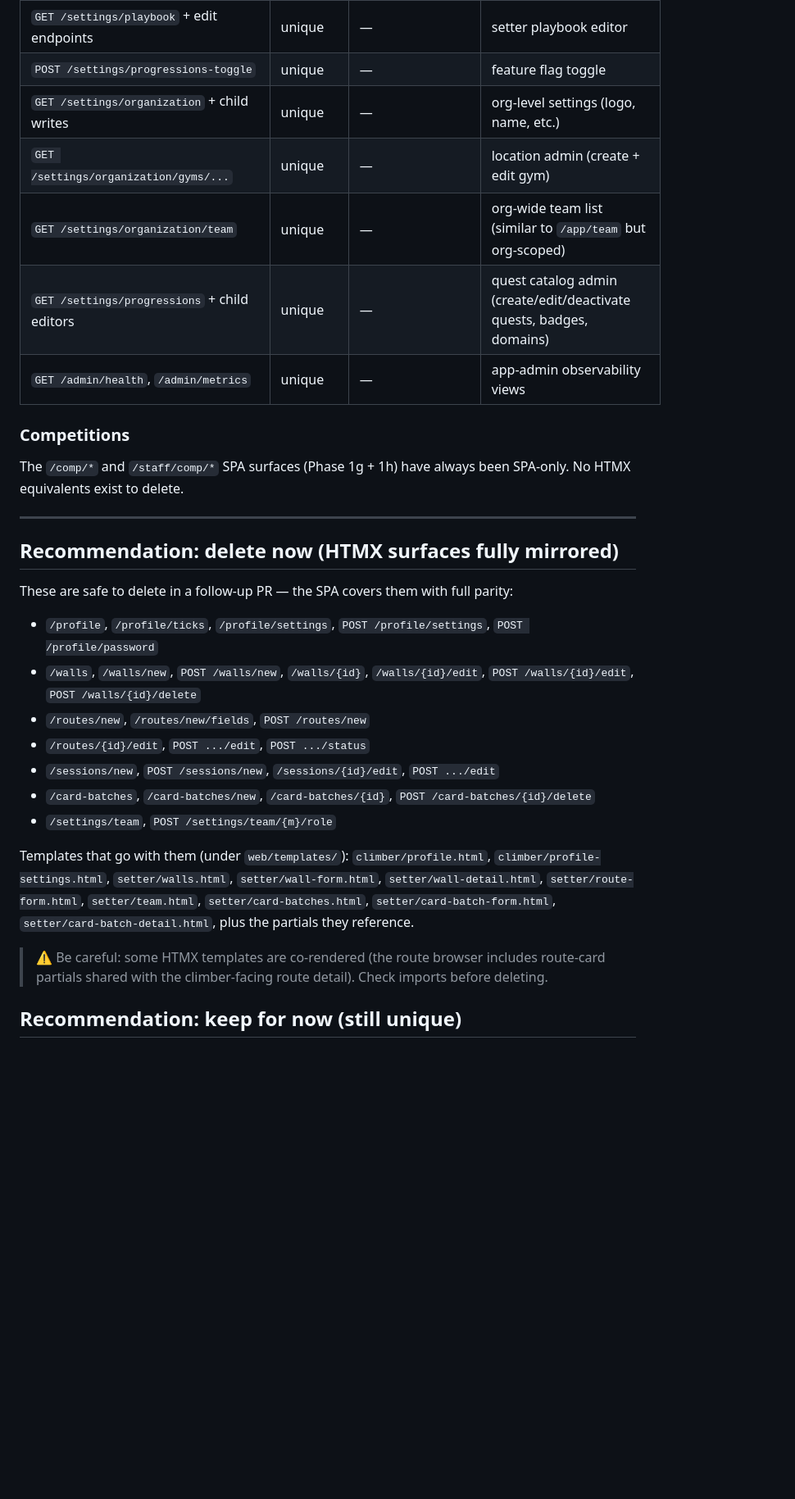
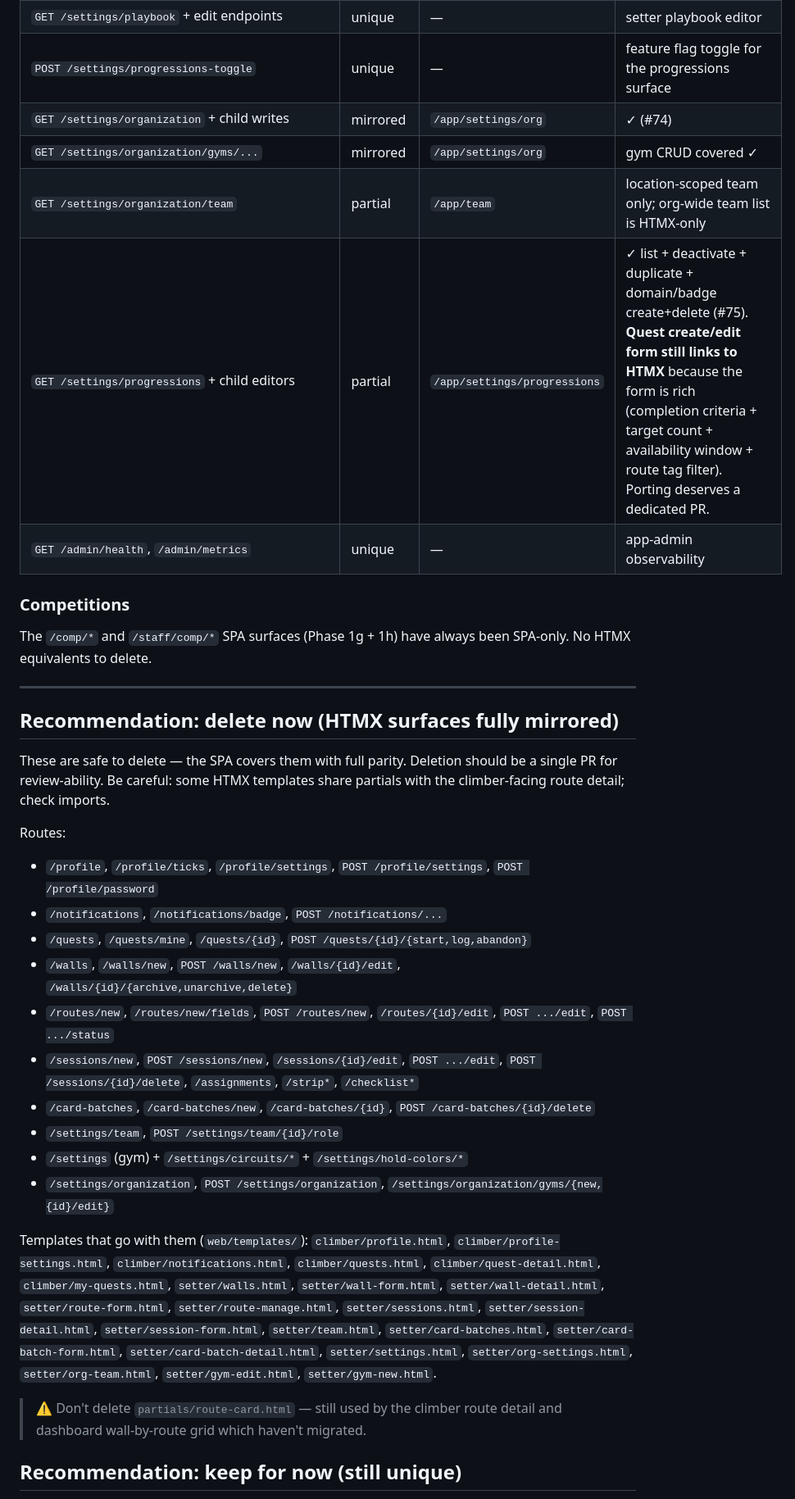
Before and after one commit to shotwell-paddle/routewerk, a Markdown page: docs/spa-rebuild-cleanup.md, the part around one of its changes. Shown at 82% size. Rendered like a GitHub page; blank space fills up the shorter version.

```diff
--- a/docs/spa-rebuild-cleanup.md
+++ b/docs/spa-rebuild-cleanup.md
@@ -80,41 +83,49 @@ follow-up PR after you sign off.
 | `GET /settings/playbook` + edit endpoints | unique | — | setter playbook editor |
-| `POST /settings/progressions-toggle` | unique | — | feature flag toggle |
-| `GET /settings/organization` + child writes | unique | — | org-level settings (logo, name, etc.) |
-| `GET /settings/organization/gyms/...` | unique | — | location admin (create + edit gym) |
-| `GET /settings/organization/team` | unique | — | org-wide team list (similar to `/app/team` but org-scoped) |
-| `GET /settings/progressions` + child editors | unique | — | quest catalog admin (create/edit/deactivate quests, badges, domains) |
-| `GET /admin/health`, `/admin/metrics` | unique | — | app-admin observability views |
+| `POST /settings/progressions-toggle` | unique | — | feature flag toggle for the progressions surface |
+| `GET /settings/organization` + child writes | mirrored | `/app/settings/org` | ✓ (#74) |
+| `GET /settings/organization/gyms/...` | mirrored | `/app/settings/org` | gym CRUD covered ✓ |
+| `GET /settings/organization/team` | partial | `/app/team` | location-scoped team only; org-wide team list is HTMX-only |
+| `GET /settings/progressions` + child editors | partial | `/app/settings/progressions` | ✓ list + deactivate + duplicate + domain/badge create+delete (#75). **Quest create/edit form still links to HTMX** because the form is rich (completion criteria + target count + availability window + route tag filter). Porting deserves a dedicated PR. |
+| `GET /admin/health`, `/admin/metrics` | unique | — | app-admin observability |
 
 ### Competitions
 
 The `/comp/*` and `/staff/comp/*` SPA surfaces (Phase 1g + 1h) have always
-been SPA-only. No HTMX equivalents exist to delete.
+been SPA-only. No HTMX equivalents to delete.
 
 ---
 
 ## Recommendation: delete now (HTMX surfaces fully mirrored)
 
-These are safe to delete in a follow-up PR — the SPA covers them with full
-parity:
+These are safe to delete — the SPA covers them with full parity. Deletion
+should be a single PR for review-ability. Be careful: some HTMX templates
+share partials with the climber-facing route detail; check imports.
 
+Routes:
 - `/profile`, `/profile/ticks`, `/profile/settings`, `POST /profile/settings`, `POST /profile/password`
-- `/walls`, `/walls/new`, `POST /walls/new`, `/walls/{id}`, `/walls/{id}/edit`, `POST /walls/{id}/edit`, `POST /walls/{id}/delete`
-- `/routes/new`, `/routes/new/fields`, `POST /routes/new`
-- `/routes/{id}/edit`, `POST .../edit`, `POST .../status`
-- `/sessions/new`, `POST /sessions/new`, `/sessions/{id}/edit`, `POST .../edit`
+- `/notifications`, `/notifications/badge`, `POST /notifications/...`
+- `/quests`, `/quests/mine`, `/quests/{id}`, `POST /quests/{id}/{start,log,abandon}`
+- `/walls`, `/walls/new`, `POST /walls/new`, `/walls/{id}/edit`, `/walls/{id}/{archive,unarchive,delete}`
+- `/routes/new`, `/routes/new/fields`, `POST /routes/new`, `/routes/{id}/edit`, `POST .../edit`, `POST .../status`
+- `/sessions/new`, `POST /sessions/new`, `/sessions/{id}/edit`, `POST .../edit`, `POST /sessions/{id}/delete`, `/assignments`, `/strip*`, `/checklist*`
 - `/card-batches`, `/card-batches/new`, `/card-batches/{id}`, `POST /card-batches/{id}/delete`
-- `/settings/team`, `POST /settings/team/{m}/role`
+- `/settings/team`, `POST /settings/team/{id}/role`
+- `/settings` (gym) + `/settings/circuits/*` + `/settings/hold-colors/*`
+- `/settings/organization`, `POST /settings/organization`, `/settings/organization/gyms/{new,{id}/edit}`
 
-Templates that go with them (under `web/templates/`):
+Templates that go with them (`web/templates/`):
 `climber/profile.html`, `climber/profile-settings.html`,
+`climber/notifications.html`, `climber/quests.html`, `climber/quest-detail.html`,
+`climber/my-quests.html`,
 `setter/walls.html`, `setter/wall-form.html`, `setter/wall-detail.html`,
-`setter/route-form.html`, `setter/team.html`,
-`setter/card-batches.html`, `setter/card-batch-form.html`,
-`setter/card-batch-detail.html`, plus the partials they reference.
+`setter/route-form.html`, `setter/route-manage.html`,
+`setter/sessions.html`, `setter/session-detail.html`, `setter/session-form.html`,
+`setter/team.html`, `setter/card-batches.html`, `setter/card-batch-form.html`,
+`setter/card-batch-detail.html`, `setter/settings.html`, `setter/org-settings.html`,
+`setter/org-team.html`, `setter/gym-edit.html`, `setter/gym-new.html`.
 
-> ⚠ Be careful: some HTMX templates are co-rendered (the route browser
-> includes route-card partials shared with the climber-facing route
-> detail). Check imports before deleting.
+> ⚠ Don't delete `partials/route-card.html` — still used by the climber
+> route detail and dashboard wall-by-route grid which haven't migrated.
 
 ## Recommendation: keep for now (still unique)
 
```
Also changed, not shown: other parts of docs/spa-rebuild-cleanup.md (+90 -82 lines).
